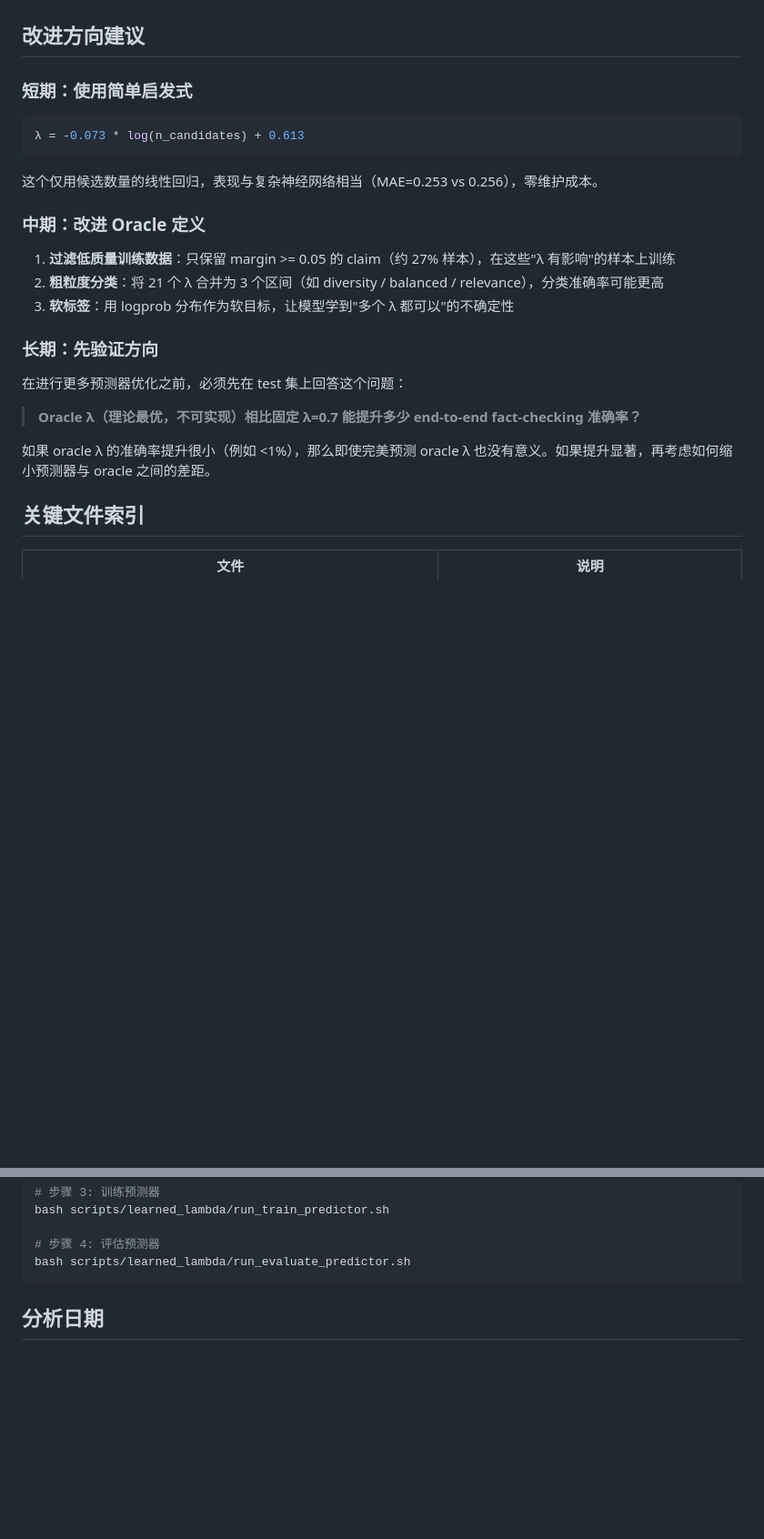
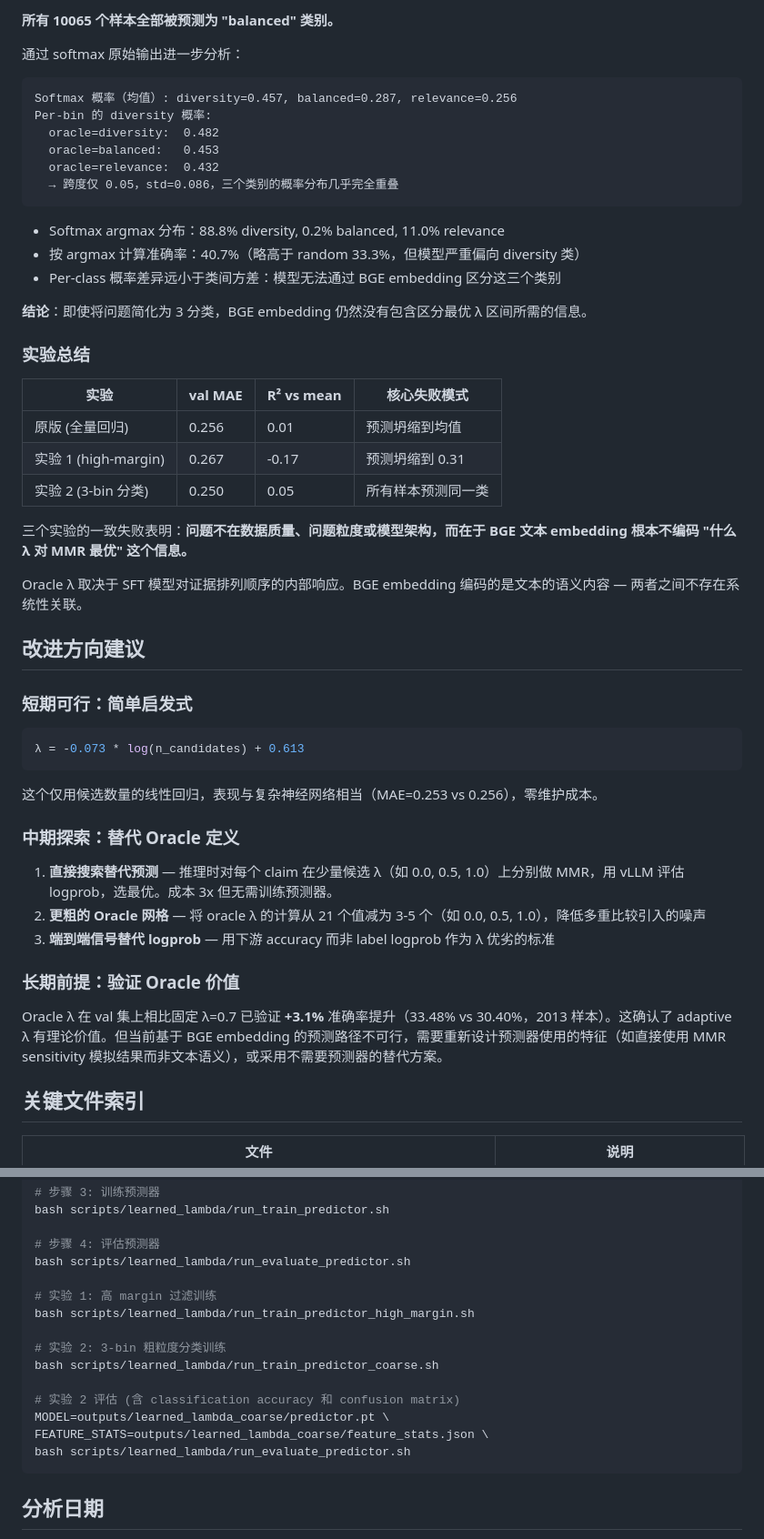
Before and after one commit to fenglinbei/fact-checking, a Markdown page: docs/learned_lambda/analysis.md, 2 parts joined by grey strips. Shown at 91% size. Drawn GitHub-style; blank space fills up the shorter version.

````diff
--- a/docs/learned_lambda/analysis.md
+++ b/docs/learned_lambda/analysis.md
@@ -176,6 +257,37 @@ Learned lambda 试图用 **证据的文本语义** 来预测 **SFT 模型对不
+**所有 10065 个样本全部被预测为 "balanced" 类别。**
+
+通过 softmax 原始输出进一步分析：
+
+```
+Softmax 概率（均值）: diversity=0.457, balanced=0.287, relevance=0.256
+Per-bin 的 diversity 概率:
+  oracle=diversity:  0.482
+  oracle=balanced:   0.453
+  oracle=relevance:  0.432
+  → 跨度仅 0.05，std=0.086，三个类别的概率分布几乎完全重叠
+```
+
+- Softmax argmax 分布：88.8% diversity, 0.2% balanced, 11.0% relevance
+- 按 argmax 计算准确率：40.7%（略高于 random 33.3%，但模型严重偏向 diversity 类）
+- Per-class 概率差异远小于类间方差：模型无法通过 BGE embedding 区分这三个类别
+
+**结论**：即使将问题简化为 3 分类，BGE embedding 仍然没有包含区分最优 λ 区间所需的信息。
+
+### 实验总结
+
+| 实验 | val MAE | R² vs mean | 核心失败模式 |
+|------|---------|------------|-------------|
+| 原版 (全量回归) | 0.256 | 0.01 | 预测坍缩到均值 |
+| 实验 1 (high-margin) | 0.267 | -0.17 | 预测坍缩到 0.31 |
+| 实验 2 (3-bin 分类) | 0.250 | 0.05 | 所有样本预测同一类 |
+
+三个实验的一致失败表明：**问题不在数据质量、问题粒度或模型架构，而在于 BGE 文本 embedding 根本不编码 "什么 λ 对 MMR 最优" 这个信息。**
+
+Oracle λ 取决于 SFT 模型对证据排列顺序的内部响应。BGE embedding 编码的是文本的语义内容 — 两者之间不存在系统性关联。
+
 ## 改进方向建议
 
-### 短期：使用简单启发式
+### 短期可行：简单启发式
 
 ```python
 λ = -0.073 * log(n_candidates) + 0.613
@@ -183,19 +295,15 @@ Learned lambda 试图用 **证据的文本语义** 来预测 **SFT 模型对不
 
 这个仅用候选数量的线性回归，表现与复杂神经网络相当（MAE=0.253 vs 0.256），零维护成本。
 
-### 中期：改进 Oracle 定义
+### 中期探索：替代 Oracle 定义
 
-1. **过滤低质量训练数据**：只保留 margin >= 0.05 的 claim（约 27% 样本），在这些"λ 有影响"的样本上训练
-2. **粗粒度分类**：将 21 个 λ 合并为 3 个区间（如 diversity / balanced / relevance），分类准确率可能更高
-3. **软标签**：用 logprob 分布作为软目标，让模型学到"多个 λ 都可以"的不确定性
+1. **直接搜索替代预测** — 推理时对每个 claim 在少量候选 λ（如 0.0, 0.5, 1.0）上分别做 MMR，用 vLLM 评估 logprob，选最优。成本 3x 但无需训练预测器。
+2. **更粗的 Oracle 网格** — 将 oracle λ 的计算从 21 个值减为 3-5 个（如 0.0, 0.5, 1.0），降低多重比较引入的噪声
+3. **端到端信号替代 logprob** — 用下游 accuracy 而非 label logprob 作为 λ 优劣的标准
 
-### 长期：先验证方向
+### 长期前提：验证 Oracle 价值
 
-在进行更多预测器优化之前，必须先在 test 集上回答这个问题：
-
-> **Oracle λ（理论最优，不可实现）相比固定 λ=0.7 能提升多少 end-to-end fact-checking 准确率？**
-
-如果 oracle λ 的准确率提升很小（例如 <1%），那么即使完美预测 oracle λ 也没有意义。如果提升显著，再考虑如何缩小预测器与 oracle 之间的差距。
+Oracle λ 在 val 集上相比固定 λ=0.7 已验证 **+3.1%** 准确率提升（33.48% vs 30.40%，2013 样本）。这确认了 adaptive λ 有理论价值。但当前基于 BGE embedding 的预测路径不可行，需要重新设计预测器使用的特征（如直接使用 MMR sensitivity 模拟结果而非文本语义），或采用不需要预测器的替代方案。
 
 ## 关键文件索引
 
@@ -230,6 +344,17 @@ bash scripts/learned_lambda/run_train_predictor.sh
 
 # 步骤 4: 评估预测器
 bash scripts/learned_lambda/run_evaluate_predictor.sh
+
+# 实验 1: 高 margin 过滤训练
+bash scripts/learned_lambda/run_train_predictor_high_margin.sh
+
+# 实验 2: 3-bin 粗粒度分类训练
+bash scripts/learned_lambda/run_train_predictor_coarse.sh
+
+# 实验 2 评估 (含 classification accuracy 和 confusion matrix)
+MODEL=outputs/learned_lambda_coarse/predictor.pt \
+FEATURE_STATS=outputs/learned_lambda_coarse/feature_stats.json \
+bash scripts/learned_lambda/run_evaluate_predictor.sh
 ```
 
 ## 分析日期
````
Also changed, not shown: other parts of docs/learned_lambda/analysis.md (+88 -1 lines).
